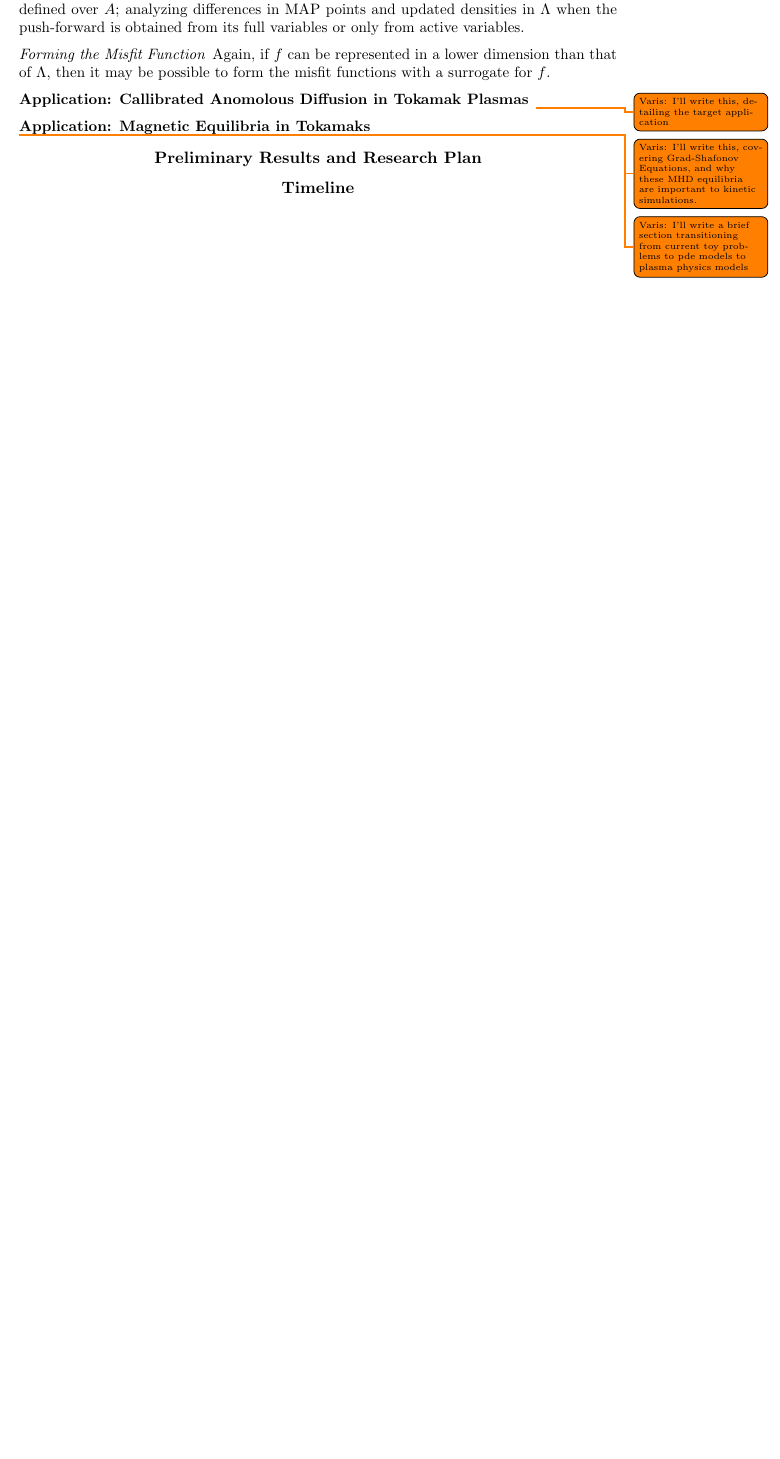
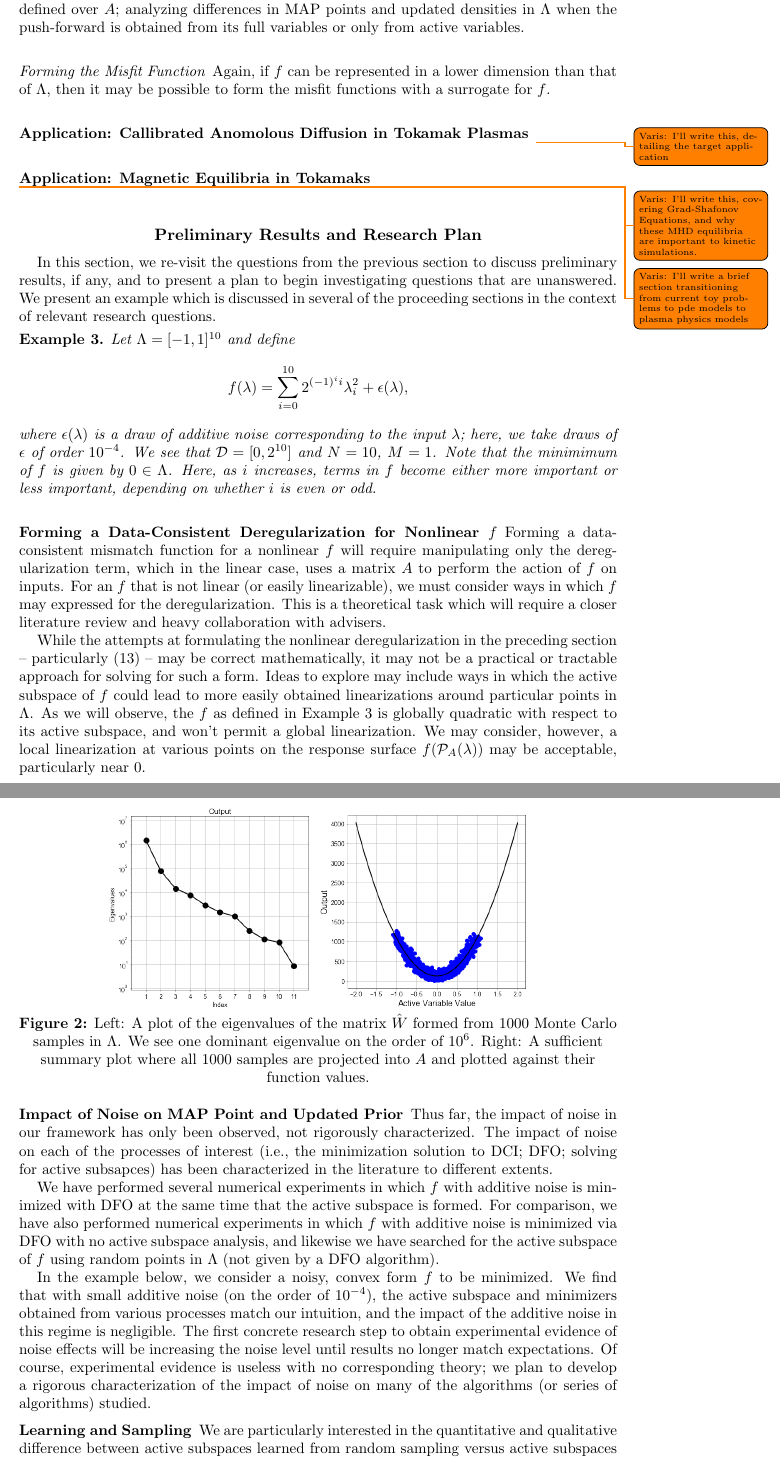
Before and after one commit to mathematicalmichael/personalresearch, a LaTeX thesis (Thesis Proposal/jrh_proposal.tex): part of page 11 of 11 before the commit and two parts of pages 11 and 12 of 12 after it, the two joined at a grey line, cut so that both start at the same text, the shorter picture padded with empty space. Compiled offline with pdfLaTeX.

Commit message:
working on last section, pushing a new pg

```diff
--- a/Thesis Proposal/jrh_proposal.tex
+++ b/Thesis Proposal/jrh_proposal.tex
@@ -348,7 +348,44 @@ Relevant research directions include: considering other ways to embed the inform
 
 \todo{Varis: I'll write a brief section transitioning from current toy problems to pde models to plasma physics models}
 
+
+
 \section{Preliminary Results and Research Plan}
+
+In this section, we re-visit the questions from the previous section to discuss preliminary results, if any, and to present a plan to begin investigating questions that are unanswered. We present an example which is discussed in several of the proceeding sections in the context of relevant research questions.
+
+\vspace{.125cm}
+
+\noindent \textbf{Example 3.} \textit{Let $\Lambda=[-1,1]^{10}$ and define $$f(\lambda)=\sum_{i=0}^{10} 2^{(-1)^i i}\lambda_i^2+\epsilon(\lambda),$$ where $\epsilon(\lambda)$ is a draw of additive noise corresponding to the input $\lambda$; here, we take draws of $\epsilon$ of order $10^{-4}$. We see that $\mathcal{D}=[0,2^{10}]$ and $N=10$, $M=1$. Note that the minimimum of $f$ is given by $0 \in \Lambda$. Here, as $i$ increases, terms in $f$ become either more important or less important, depending on whether $i$ is even or odd.}
+
+\subsection{Forming a Data-Consistent Deregularization for Nonlinear $f$} Forming a data-consistent mismatch function for a nonlinear $f$ will require manipulating only the deregularization term, which in the linear case, uses a matrix $A$ to perform the action of $f$ on inputs. For an $f$ that is not linear (or easily linearizable), we must consider ways in which $f$ may expressed for the deregularization. This is a theoretical task which will require a closer literature review and heavy collaboration with advisers.
+
+While the attempts at formulating the nonlinear deregularization in the preceding section -- particularly \eqref{eq:13} -- may be correct mathematically, it may not be a practical or tractable approach for solving for such a form. Ideas to explore may include ways in which the active subspace of $f$ could lead to more easily obtained linearizations around particular points in $\Lambda$. As we will observe, the $f$ as defined in Example 3 is globally quadratic with respect to its active subspace, and won't permit a global linearization. We may consider, however, a local linearization at various points on the response surface $f(\mathcal{P}_A(\lambda))$ may be acceptable, particularly near 0.
+
+
+\subsection{Impact of Noise on MAP Point and Updated Prior}
+
+Thus far, the impact of noise in our framework has only been observed, not rigorously characterized. The impact of noise on each of the processes of interest (i.e., the minimization solution to DCI; DFO; solving for active subsapces) has been characterized in the literature to different extents.
+
+We have performed several numerical experiments in which $f$ with additive noise is minimized with DFO at the same time that the active subspace is formed. For comparison, we have also performed numerical experiments in which $f$ with additive noise is minimized via DFO with no active subspace analysis, and likewise we have searched for the active subspace of $f$ using random points in $\Lambda$ (not given by a DFO algorithm).
+
+In the example below, we consider a noisy, convex form $f$ to be minimized. We find that with small additive noise (on the order of $10^{-4}$), the active subspace and minimizers obtained from various processes match our intuition, and the impact of the additive noise in this regime is negligible. The first concrete research step to obtain experimental evidence of noise effects will be increasing the noise level until results no longer match expectations. Of course, experimental evidence is useless with no corresponding theory; we plan to develop a rigorous characterization of the impact of noise on many of the algorithms (or series of algorithms) studied.
+
+
+
+\subsection{Learning and Sampling}
+
+We are particularly interested in the quantitative and qualitative difference between active subspaces learned from random sampling versus active subspaces learned from deterministic draws that come from another algorithm such as DFO.
+
+
+We revisit Example 3, and present two different active subspaces of $f$ -- one active subspace was formed in a Monte Carlo fashion with 1000 random draws in $\Lambda$; the other subspace was formed with only 100 random sample of $f$ where sample points are in fact iterates from a DFO scheme. To consider a realistic scenario, we form the active subspace in both cases by forming global quadratic approximations to $\nabla f$, which will work well in our regime since $f$ is quadratic in every direction of $\Lambda$.
+
+\begin{figure}
+\includegraphics[scale=0.3]{eigs.png} \includegraphics[scale=0.3]{surr.png}
+
+\textbf{Figure 2:} Left: A plot of the eigenvalues of the matrix $\hat{W}$ formed from 1000 Monte Carlo samples in $\Lambda$. We see one dominant eigenvalue on the order of $10^6$. Right: A sufficient summary plot where all 1000 samples are projected into $A$ and plotted against their function values.
+\end{figure}
+
 
 
 
```
Also changed, not shown: Thesis Proposal/images/surr.png (added), Thesis Proposal/jrh_proposal.pdf, 4 other files.
